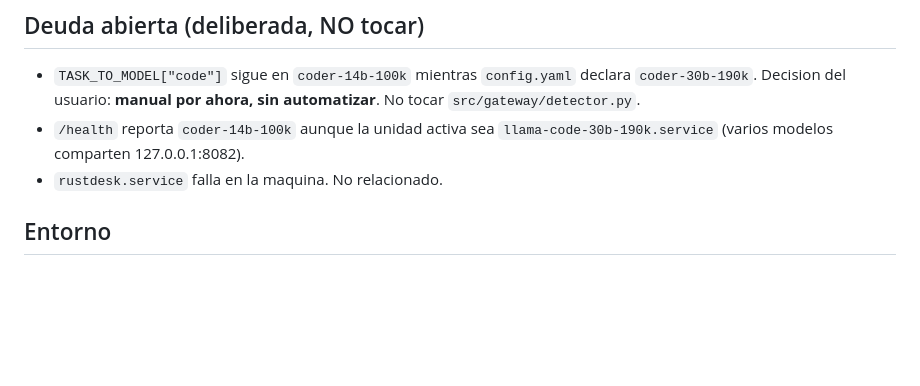
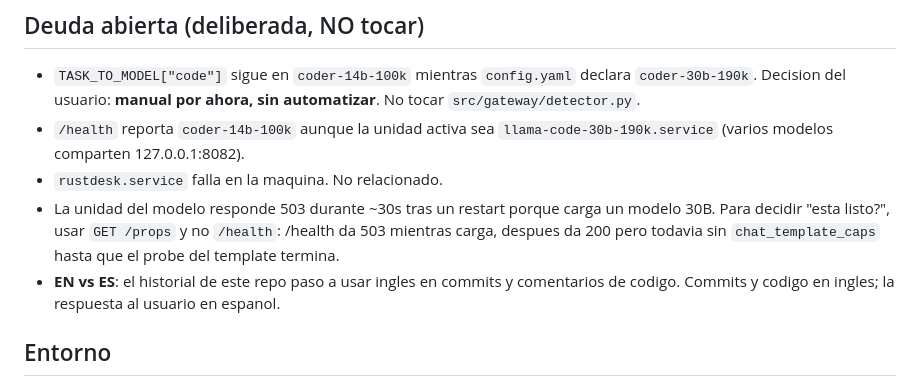
Before and after one commit to ivanfernadezm99/model-router, a Markdown page: odd/MEMORY.md, the part around the change. GitHub-like rendering; blank space fills up the shorter version.

Commit message:
docs(memory): record 503-vs-200 probe timing and the EN/ES split
The model unit answers 503 while loading a 30B model, then 200 before
chat_template_caps exists. Readiness decided with /health alone gives the
wrong signal for the first 30 seconds after a restart.

```diff
--- a/odd/MEMORY.md
+++ b/odd/MEMORY.md
@@ -98,6 +98,13 @@ los caps y las lineas `Error executing`.
 - `/health` reporta `coder-14b-100k` aunque la unidad activa sea
   `llama-code-30b-190k.service` (varios modelos comparten 127.0.0.1:8082).
 - `rustdesk.service` falla en la maquina. No relacionado.
+- La unidad del modelo responde 503 durante ~30s tras un restart porque carga
+  un modelo 30B. Para decidir "esta listo?", usar `GET /props` y no `/health`:
+  /health da 503 mientras carga, despues da 200 pero todavia sin
+  `chat_template_caps` hasta que el probe del template termina.
+- **EN vs ES**: el historial de este repo paso a usar ingles en commits y
+  comentarios de codigo. Commits y codigo en ingles; la respuesta al usuario en
+  espanol.
 
 ## Entorno
 
```
